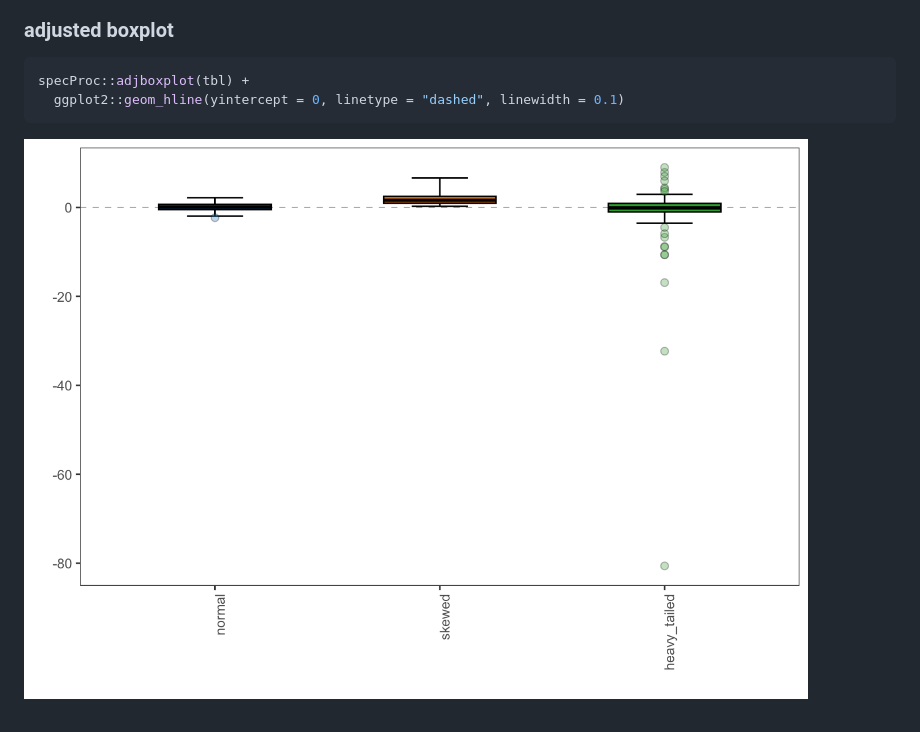
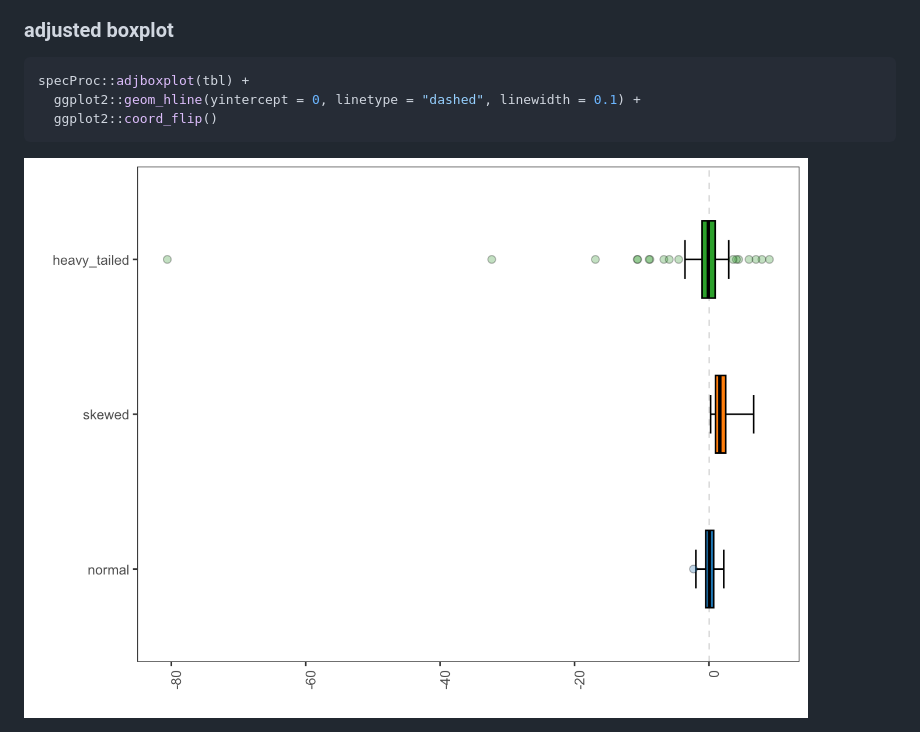
Before and after one commit to ChristianGoueguel/specProc, a Markdown page: README.md, the part around the change. Drawn GitHub-style; pictures changed too: man/figures/README-unnamed-chunk-7-1.png.

````diff
--- a/README.md
+++ b/README.md
@@ -86,7 +86,8 @@ specProc::summaryStats(tbl, robust = TRUE)
 
 ``` r
 specProc::adjboxplot(tbl) +
-  ggplot2::geom_hline(yintercept = 0, linetype = "dashed", linewidth = 0.1)
+  ggplot2::geom_hline(yintercept = 0, linetype = "dashed", linewidth = 0.1) +
+  ggplot2::coord_flip()
 ```
 
 <img src="man/figures/README-unnamed-chunk-7-1.png" width="90%" height="90%" />
````
Also changed, not shown: 1 other file.
